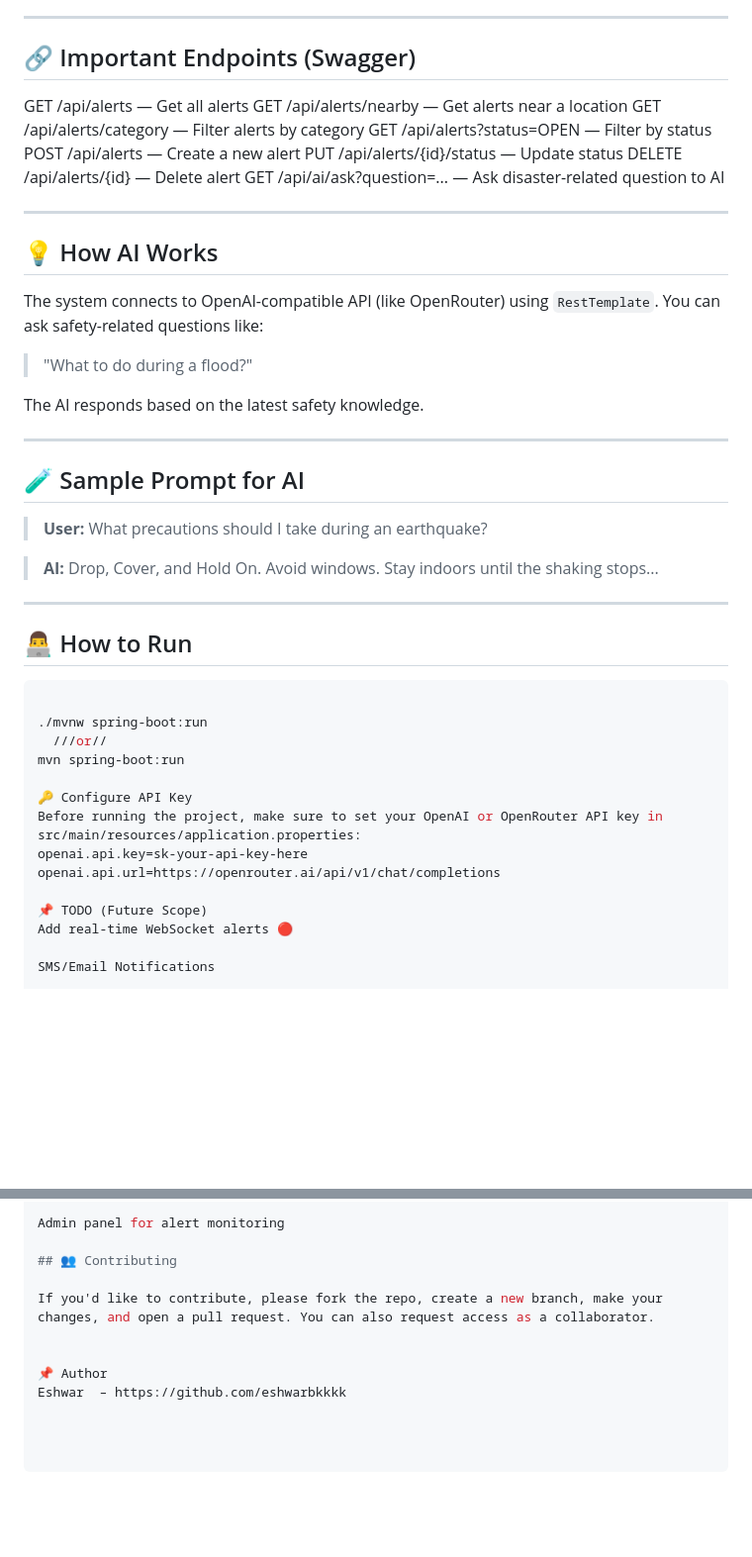
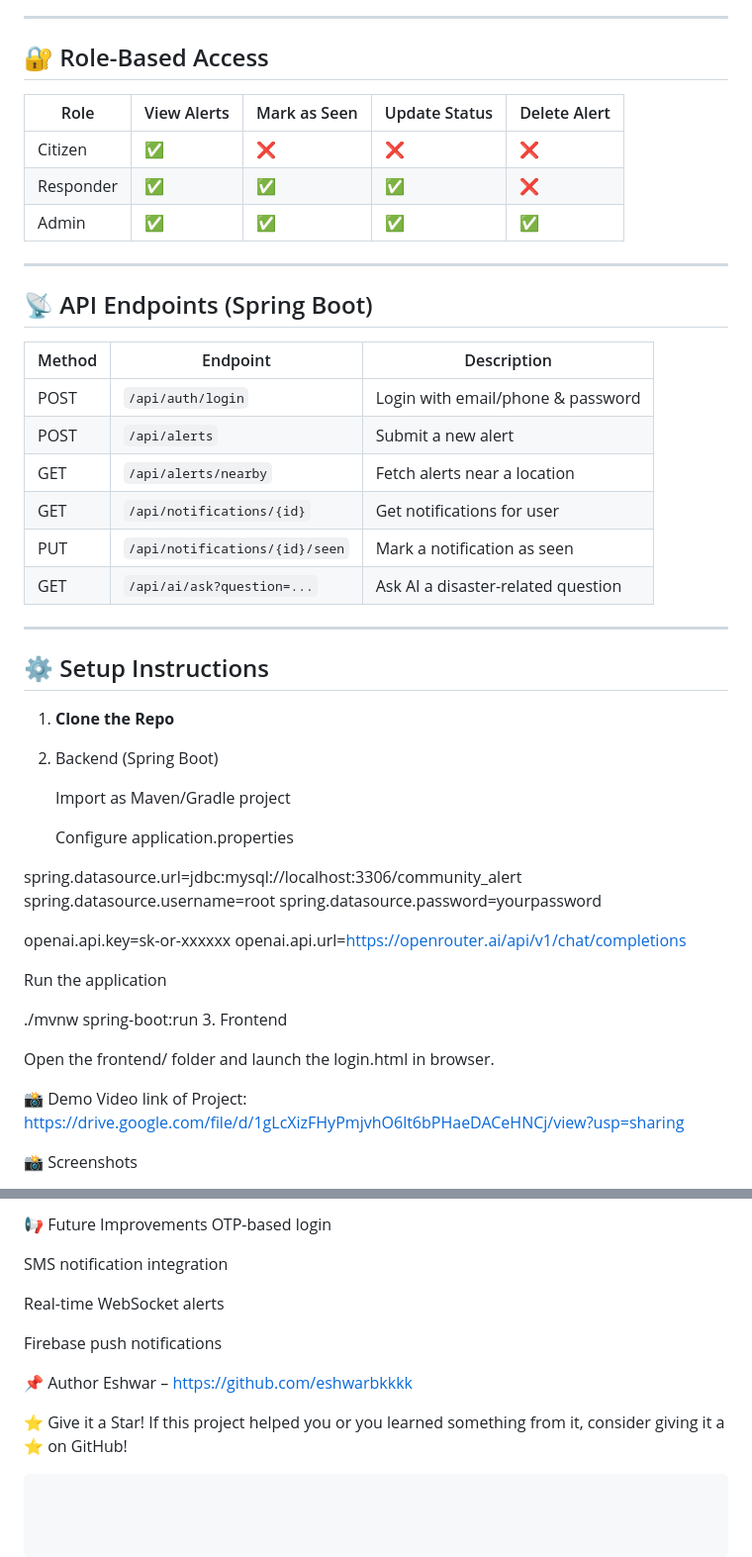
Before and after one commit to eshwarbkkkk/community-alert-system, a Markdown page: README.md, 2 parts joined by grey strips. Shown at 99% size. GitHub-like rendering; blank space fills up the shorter version.

````diff
--- a/README.md
+++ b/README.md
@@ -46,54 +82,55 @@ community-alert-system/
 
 ---
 
-## 🔗 Important Endpoints (Swagger)
-GET /api/alerts — Get all alerts
-GET /api/alerts/nearby — Get alerts near a location
-GET /api/alerts/category — Filter alerts by category
-GET /api/alerts?status=OPEN — Filter by status
-POST /api/alerts — Create a new alert
-PUT /api/alerts/{id}/status — Update status
-DELETE /api/alerts/{id} — Delete alert
-GET /api/ai/ask?question=... — Ask disaster-related question to AI
+## 🔐 Role-Based Access
 
-
----
-
-## 💡 How AI Works
-
-The system connects to OpenAI-compatible API (like OpenRouter) using `RestTemplate`. You can ask safety-related questions like:
-> "What to do during a flood?"
-
-The AI responds based on the latest safety knowledge.
-
----
-
-## 🧪 Sample Prompt for AI
-
-> **User:** What precautions should I take during an earthquake?
-
-> **AI:** Drop, Cover, and Hold On. Avoid windows. Stay indoors until the shaking stops...
+| Role       | View Alerts | Mark as Seen | Update Status | Delete Alert |
+|------------|-------------|---------------|----------------|---------------|
+| Citizen    | ✅           | ❌             | ❌              | ❌             |
+| Responder  | ✅           | ✅             | ✅              | ❌             |
+| Admin      | ✅           | ✅             | ✅              | ✅             |
 
 ---
 
 
+## 📡 API Endpoints (Spring Boot)
 
-## 👨‍💻 How to Run
+| Method | Endpoint                      | Description                            |
+|--------|-------------------------------|----------------------------------------|
+| POST   | `/api/auth/login`            | Login with email/phone & password      |
+| POST   | `/api/alerts`                | Submit a new alert                     |
+| GET    | `/api/alerts/nearby`         | Fetch alerts near a location           |
+| GET    | `/api/notifications/{id}`    | Get notifications for user             |
+| PUT    | `/api/notifications/{id}/seen` | Mark a notification as seen          |
+| GET    | `/api/ai/ask?question=...`   | Ask AI a disaster-related question     |
 
-```bash
+---
+## ⚙️ Setup Instructions
+
+1. **Clone the Repo**
+
+2. Backend (Spring Boot)
+
+   Import as Maven/Gradle project
+
+    Configure application.properties
+
+spring.datasource.url=jdbc:mysql://localhost:3306/community_alert
+spring.datasource.username=root
+spring.datasource.password=yourpassword
+
+openai.api.key=sk-or-xxxxxx
+openai.api.url=https://openrouter.ai/api/v1/chat/completions
+
+Run the application
 
 ./mvnw spring-boot:run
-  ///or//
-mvn spring-boot:run
+3. Frontend
 
-🔑 Configure API Key
-Before running the project, make sure to set your OpenAI or OpenRouter API key in
-src/main/resources/application.properties:
-openai.api.key=sk-your-api-key-here
-openai.api.url=https://openrouter.ai/api/v1/chat/completions
+Open the frontend/ folder and launch the login.html in browser.
 
-📌 TODO (Future Scope)
-Add real-time WebSocket alerts 🔴
+📸 Demo Video link of Project:
+https://drive.google.com/file/d/1gLcXizFHyPmjvhO6lt6bPHaeDACeHNCj/view?usp=sharing
 
-SMS/Email Notifications
+  📸 Screenshots
 
@@ -101,10 +151,20 @@ React.js frontend dashboard
 
-Admin panel for alert monitoring
+📢 Future Improvements
+OTP-based login
 
-## 👥 Contributing
+SMS notification integration
 
-If you'd like to contribute, please fork the repo, create a new branch, make your changes, and open a pull request. You can also request access as a collaborator.
+Real-time WebSocket alerts
+
+Firebase push notifications
+
 
 
 📌 Author
 Eshwar  – https://github.com/eshwarbkkkk
+
+
+⭐ Give it a Star!
+If this project helped you or you learned something from it, consider giving it a ⭐ on GitHub!
+
+```
````
Also changed, not shown: other parts of README.md (+78 -29 lines).
